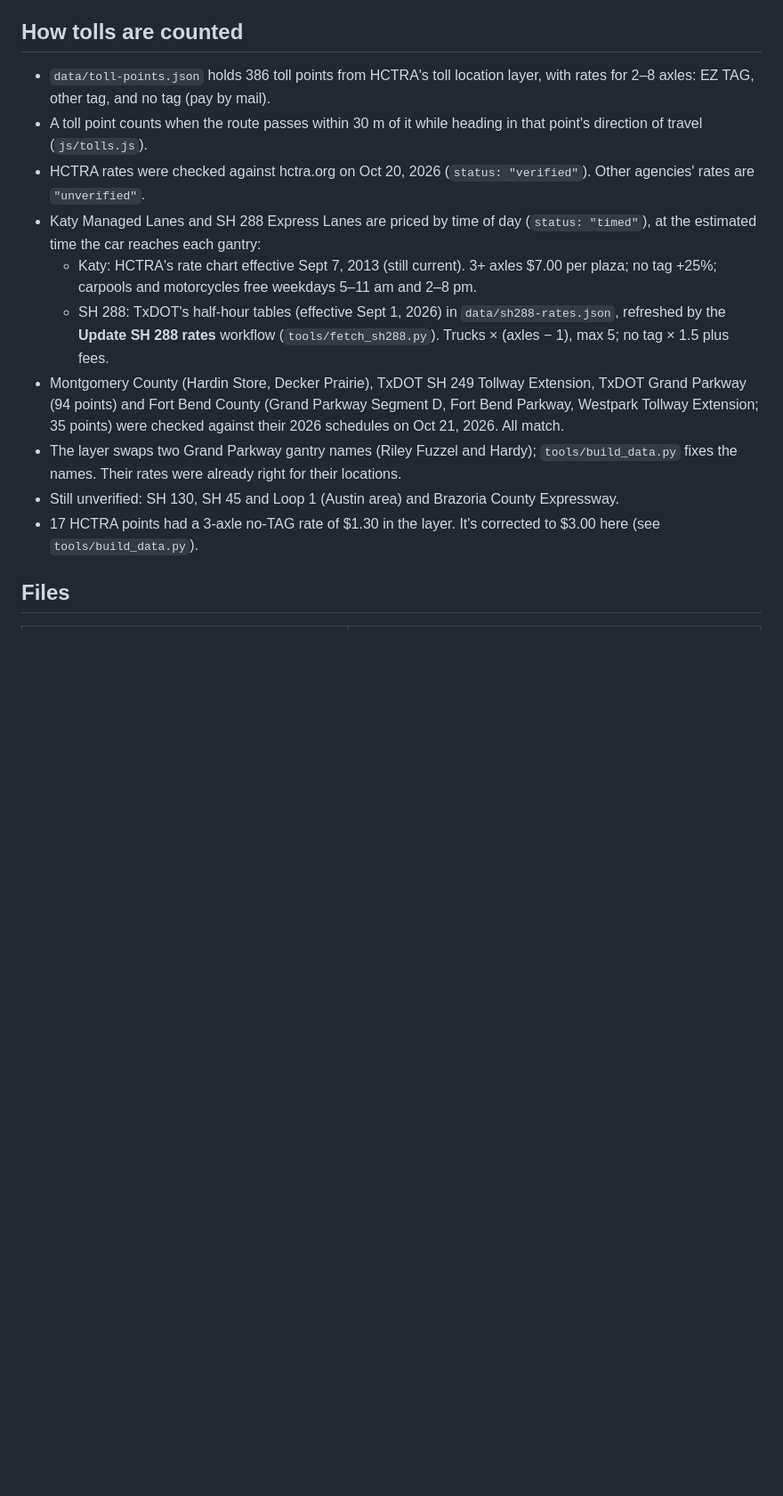
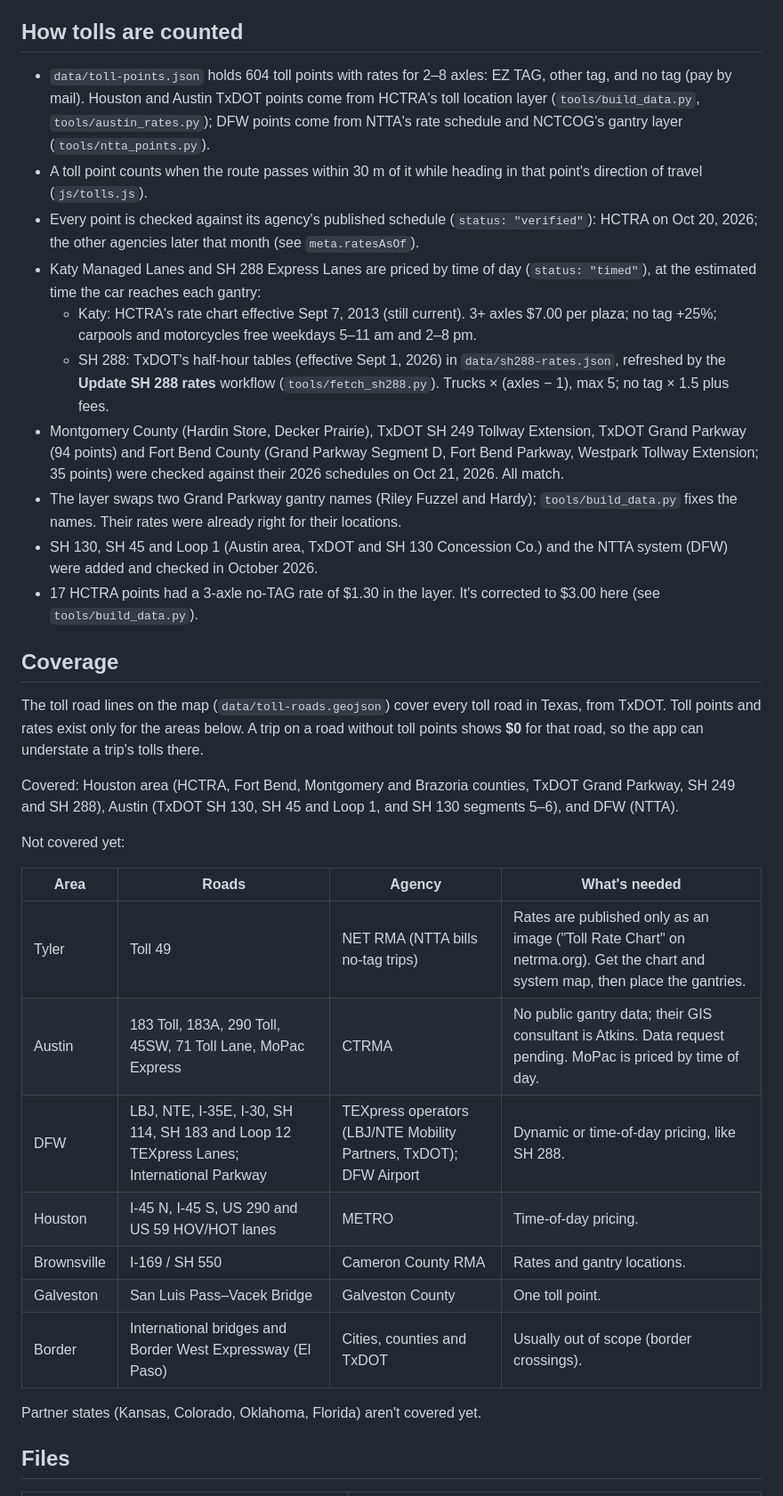
Before and after one commit to JasonCowart/houston-toll-calculator, a Markdown page: README.md, the part around the change. Shown at 89% size. Drawn GitHub-style; blank space fills up the shorter version.

Commit message:
README: current coverage and list of toll roads not covered yet
Co-Authored-By: Claude Opus 5.5 <noreply@anthropic.com>
Claude-Session: https://claude.ai/code/session_01McU1RSiCTWr32bwnEedx5q

```diff
--- a/README.md
+++ b/README.md
@@ -24,16 +24,36 @@ Keep pay-as-you-go **off** in Esri. The free tier then pauses at its limit inste
 
 ## How tolls are counted
 
-- `data/toll-points.json` holds 386 toll points from HCTRA's toll location layer, with rates for 2–8 axles: EZ TAG, other tag, and no tag (pay by mail).
+- `data/toll-points.json` holds 604 toll points with rates for 2–8 axles: EZ TAG, other tag, and no tag (pay by mail). Houston and Austin TxDOT points come from HCTRA's toll location layer (`tools/build_data.py`, `tools/austin_rates.py`); DFW points come from NTTA's rate schedule and NCTCOG's gantry layer (`tools/ntta_points.py`).
 - A toll point counts when the route passes within 30 m of it while heading in that point's direction of travel (`js/tolls.js`).
-- HCTRA rates were checked against hctra.org on Oct 20, 2026 (`status: "verified"`). Other agencies' rates are `"unverified"`.
+- Every point is checked against its agency's published schedule (`status: "verified"`): HCTRA on Oct 20, 2026; the other agencies later that month (see `meta.ratesAsOf`).
 - Katy Managed Lanes and SH 288 Express Lanes are priced by time of day (`status: "timed"`), at the estimated time the car reaches each gantry:
   - Katy: HCTRA's rate chart effective Sept 7, 2013 (still current). 3+ axles $7.00 per plaza; no tag +25%; carpools and motorcycles free weekdays 5–11 am and 2–8 pm.
   - SH 288: TxDOT's half-hour tables (effective Sept 1, 2026) in `data/sh288-rates.json`, refreshed by the **Update SH 288 rates** workflow (`tools/fetch_sh288.py`). Trucks × (axles − 1), max 5; no tag × 1.5 plus fees.
 - Montgomery County (Hardin Store, Decker Prairie), TxDOT SH 249 Tollway Extension, TxDOT Grand Parkway (94 points) and Fort Bend County (Grand Parkway Segment D, Fort Bend Parkway, Westpark Tollway Extension; 35 points) were checked against their 2026 schedules on Oct 21, 2026. All match.
 - The layer swaps two Grand Parkway gantry names (Riley Fuzzel and Hardy); `tools/build_data.py` fixes the names. Their rates were already right for their locations.
-- Still unverified: SH 130, SH 45 and Loop 1 (Austin area) and Brazoria County Expressway.
+- SH 130, SH 45 and Loop 1 (Austin area, TxDOT and SH 130 Concession Co.) and the NTTA system (DFW) were added and checked in October 2026.
 - 17 HCTRA points had a 3-axle no-TAG rate of $1.30 in the layer. It's corrected to $3.00 here (see `tools/build_data.py`).
+
+## Coverage
+
+The toll road lines on the map (`data/toll-roads.geojson`) cover every toll road in Texas, from TxDOT. Toll points and rates exist only for the areas below. A trip on a road without toll points shows **$0** for that road, so the app can understate a trip's tolls there.
+
+Covered: Houston area (HCTRA, Fort Bend, Montgomery and Brazoria counties, TxDOT Grand Parkway, SH 249 and SH 288), Austin (TxDOT SH 130, SH 45 and Loop 1, and SH 130 segments 5–6), and DFW (NTTA).
+
+Not covered yet:
+
+| Area | Roads | Agency | What's needed |
+| --- | --- | --- | --- |
+| Tyler | Toll 49 | NET RMA (NTTA bills no-tag trips) | Rates are published only as an image ("Toll Rate Chart" on netrma.org). Get the chart and system map, then place the gantries. |
+| Austin | 183 Toll, 183A, 290 Toll, 45SW, 71 Toll Lane, MoPac Express | CTRMA | No public gantry data; their GIS consultant is Atkins. Data request pending. MoPac is priced by time of day. |
+| DFW | LBJ, NTE, I-35E, I-30, SH 114, SH 183 and Loop 12 TEXpress Lanes; International Parkway | TEXpress operators (LBJ/NTE Mobility Partners, TxDOT); DFW Airport | Dynamic or time-of-day pricing, like SH 288. |
+| Houston | I-45 N, I-45 S, US 290 and US 59 HOV/HOT lanes | METRO | Time-of-day pricing. |
+| Brownsville | I-169 / SH 550 | Cameron County RMA | Rates and gantry locations. |
+| Galveston | San Luis Pass–Vacek Bridge | Galveston County | One toll point. |
+| Border | International bridges and Border West Expressway (El Paso) | Cities, counties and TxDOT | Usually out of scope (border crossings). |
+
+Partner states (Kansas, Colorado, Oklahoma, Florida) aren't covered yet.
 
 ## Files
 
```
